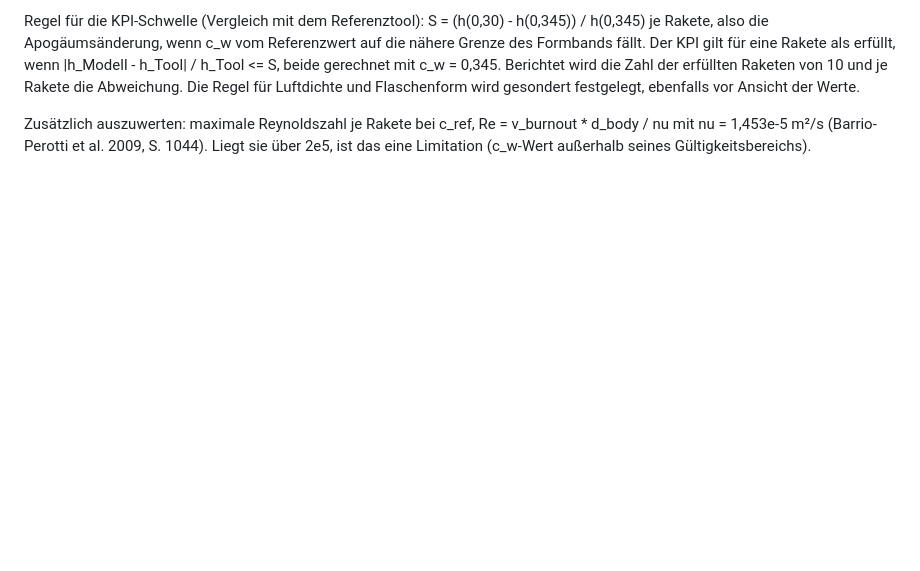
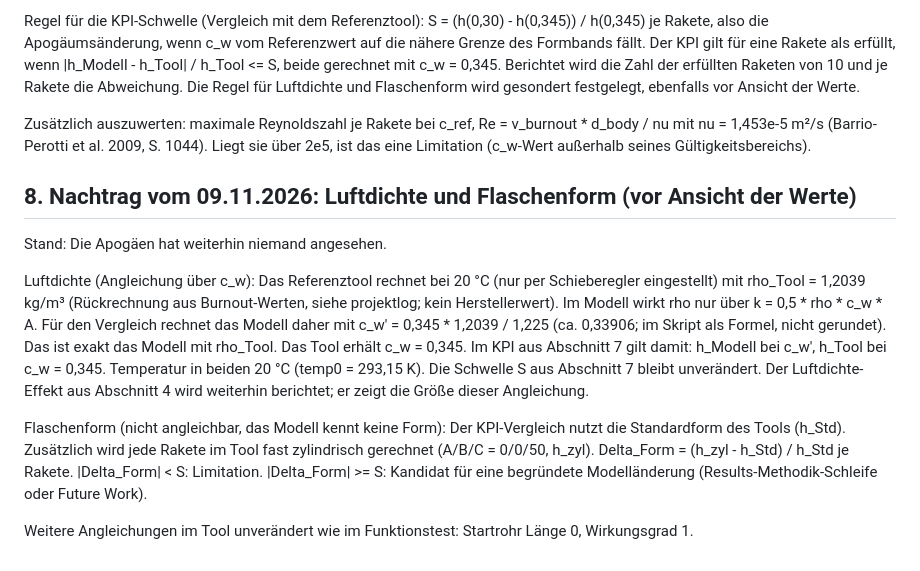
Before and after one commit to madanalexandru/wasserrakete-sim, a Markdown page: docs/validation/cw_sensitivitaet_plan.md, the part around the change. GitHub-like rendering; blank space fills up the shorter version.

Commit message:
Docs: Nachtrag 8 Luftdichte ueber c_w und Flaschenform je Rakete

```diff
--- a/docs/validation/cw_sensitivitaet_plan.md
+++ b/docs/validation/cw_sensitivitaet_plan.md
@@ -134,3 +134,31 @@ Zusätzlich auszuwerten: maximale Reynoldszahl je Rakete bei
 c_ref, Re = v_burnout * d_body / nu mit nu = 1,453e-5 m²/s
 (Barrio-Perotti et al. 2009, S. 1044). Liegt sie über 2e5, ist das
 eine Limitation (c_w-Wert außerhalb seines Gültigkeitsbereichs).
+
+## 8. Nachtrag vom 09.11.2026: Luftdichte und Flaschenform (vor Ansicht der Werte)
+
+Stand: Die Apogäen hat weiterhin niemand angesehen.
+
+Luftdichte (Angleichung über c_w): Das Referenztool rechnet bei
+20 °C (nur per Schieberegler eingestellt) mit rho_Tool = 1,2039
+kg/m³ (Rückrechnung aus Burnout-Werten, siehe projektlog; kein
+Herstellerwert). Im Modell wirkt rho nur über
+k = 0,5 * rho * c_w * A. Für den Vergleich rechnet das Modell daher
+mit c_w' = 0,345 * 1,2039 / 1,225 (ca. 0,33906; im Skript als
+Formel, nicht gerundet). Das ist exakt das Modell mit rho_Tool. Das
+Tool erhält c_w = 0,345. Im KPI aus Abschnitt 7 gilt damit: h_Modell
+bei c_w', h_Tool bei c_w = 0,345. Temperatur in beiden 20 °C (temp0 =
+293,15 K). Die Schwelle S aus Abschnitt 7 bleibt unverändert. Der
+Luftdichte-Effekt aus Abschnitt 4 wird weiterhin berichtet; er zeigt
+die Größe dieser Angleichung.
+
+Flaschenform (nicht angleichbar, das Modell kennt keine Form): Der
+KPI-Vergleich nutzt die Standardform des Tools (h_Std). Zusätzlich
+wird jede Rakete im Tool fast zylindrisch gerechnet (A/B/C =
+0/0/50, h_zyl). Delta_Form = (h_zyl - h_Std) / h_Std je Rakete.
+|Delta_Form| < S: Limitation. |Delta_Form| >= S: Kandidat für eine
+begründete Modelländerung (Results-Methodik-Schleife oder Future
+Work).
+
+Weitere Angleichungen im Tool unverändert wie im Funktionstest:
+Startrohr Länge 0, Wirkungsgrad 1.
```
